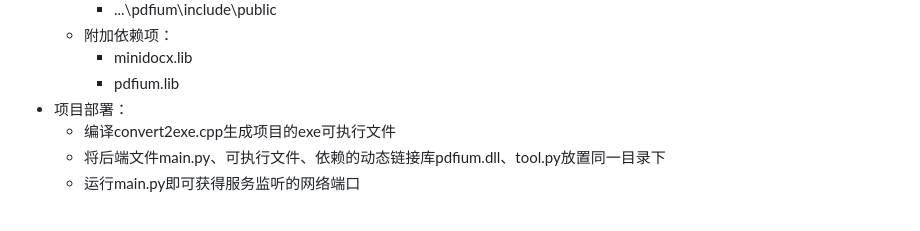
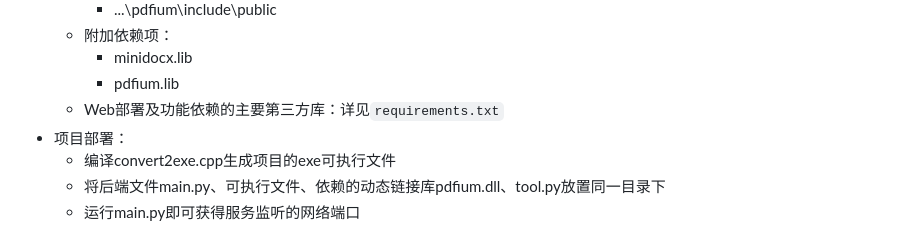
Before and after one commit to ZYL-Harry/Tex2Docx, a Markdown page: README.md, the part around the change. Rendered like a GitHub page.

```diff
--- a/README.md
+++ b/README.md
@@ -68,6 +68,7 @@
   * 附加依赖项：
     * minidocx.lib
     * pdfium.lib
+  * Web部署及功能依赖的主要第三方库：详见`requirements.txt`
 * 项目部署：
     * 编译convert2exe.cpp生成项目的exe可执行文件
     * 将后端文件main.py、可执行文件、依赖的动态链接库pdfium.dll、tool.py放置同一目录下
```
